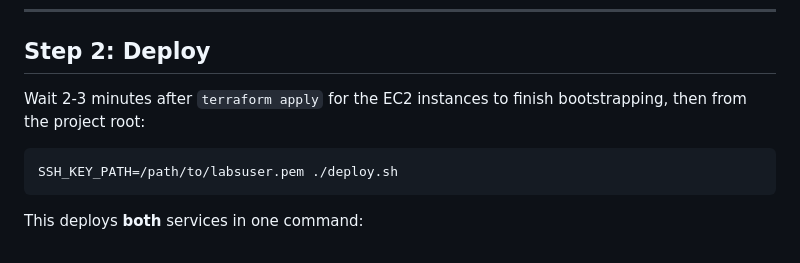
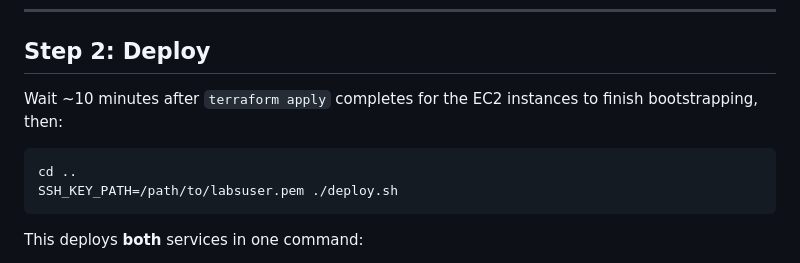
Before and after one commit to GurleenKSahota/cloud-customer-website-, a Markdown page: README.md, the part around the change. Drawn GitHub-style.

Commit message:
Update README wait time to 10 minutes

````diff
--- a/README.md
+++ b/README.md
@@ -46,9 +46,10 @@ This creates:
 
 ## Step 2: Deploy
 
-Wait 2-3 minutes after `terraform apply` for the EC2 instances to finish bootstrapping, then from the project root:
+Wait ~10 minutes after `terraform apply` completes for the EC2 instances to finish bootstrapping, then:
 
 ```bash
+cd ..
 SSH_KEY_PATH=/path/to/labsuser.pem ./deploy.sh
 ```
 
````
